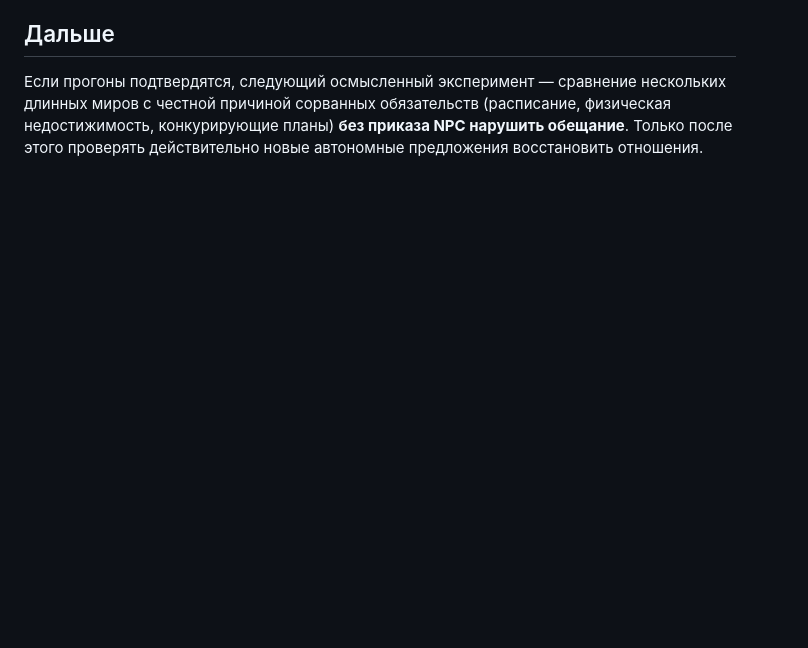
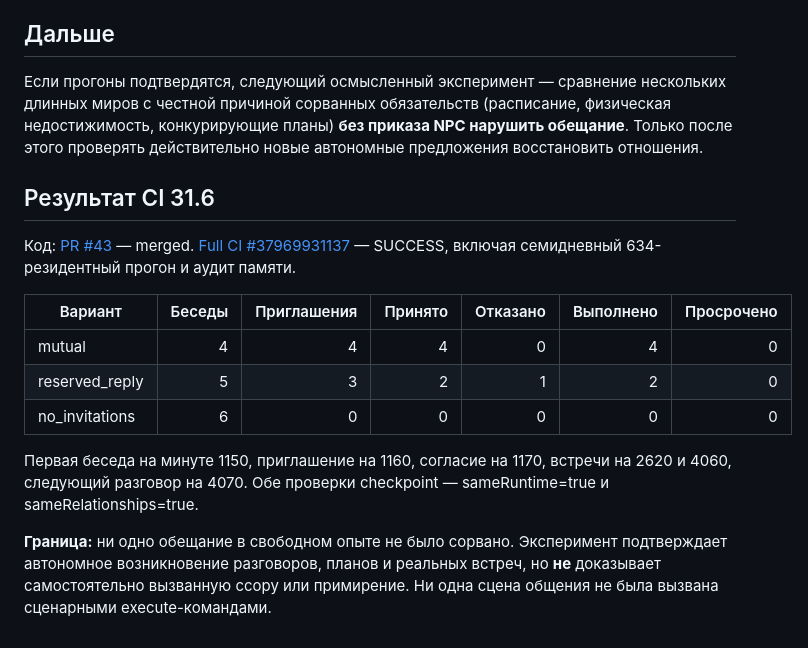
Before and after one commit to CG13DEV/Marauders, a Markdown page: docs/technical/experiment-31-6-open-social-life.md, the part around the change. Rendered like a GitHub page; blank space fills up the shorter version.

Commit message:
docs(31.6): verified multiday social outcomes and exact CI results

```diff
--- a/docs/technical/experiment-31-6-open-social-life.md
+++ b/docs/technical/experiment-31-6-open-social-life.md
@@ -44,3 +44,18 @@
 ## Дальше
 
 Если прогоны подтвердятся, следующий осмысленный эксперимент — сравнение нескольких длинных миров с честной причиной сорванных обязательств (расписание, физическая недостижимость, конкурирующие планы) **без приказа NPC нарушить обещание**. Только после этого проверять действительно новые автономные предложения восстановить отношения.
+
+
+## Результат CI 31.6
+
+Код: [PR #43](https://github.com/CG13DEV/Marauders/pull/43) — merged. [Full CI #37969931137](https://github.com/CG13DEV/Marauders/actions/runs/37969931137) — SUCCESS, включая семидневный 634-резидентный прогон и аудит памяти.
+
+| Вариант | Беседы | Приглашения | Принято | Отказано | Выполнено | Просрочено |
+|---|---:|---:|---:|---:|---:|---:|
+| mutual | 4 | 4 | 4 | 0 | 4 | 0 |
+| reserved_reply | 5 | 3 | 2 | 1 | 2 | 0 |
+| no_invitations | 6 | 0 | 0 | 0 | 0 | 0 |
+
+Первая беседа на минуте 1150, приглашение на 1160, согласие на 1170, встречи на 2620 и 4060, следующий разговор на 4070. Обе проверки checkpoint — sameRuntime=true и sameRelationships=true.
+
+**Граница:** ни одно обещание в свободном опыте не было сорвано. Эксперимент подтверждает автономное возникновение разговоров, планов и реальных встреч, но **не** доказывает самостоятельно вызванную ссору или примирение. Ни одна сцена общения не была вызвана сценарными execute-командами.
```
